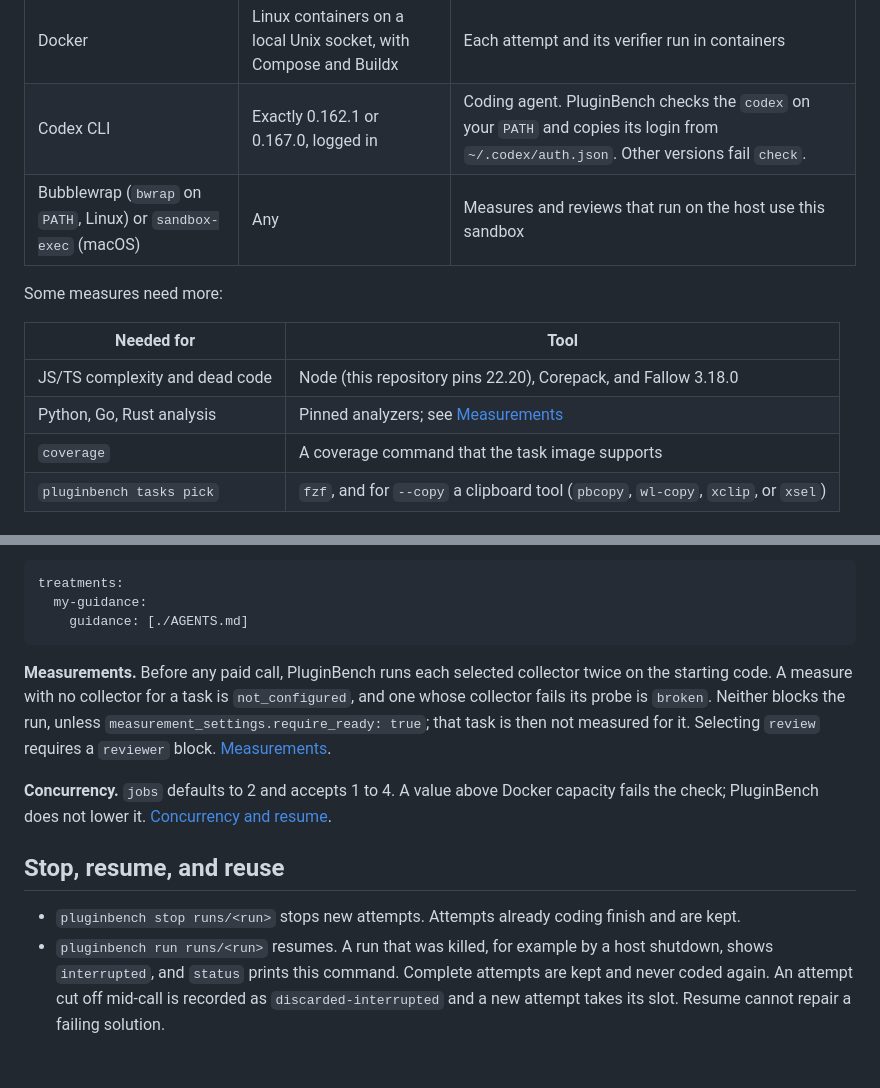
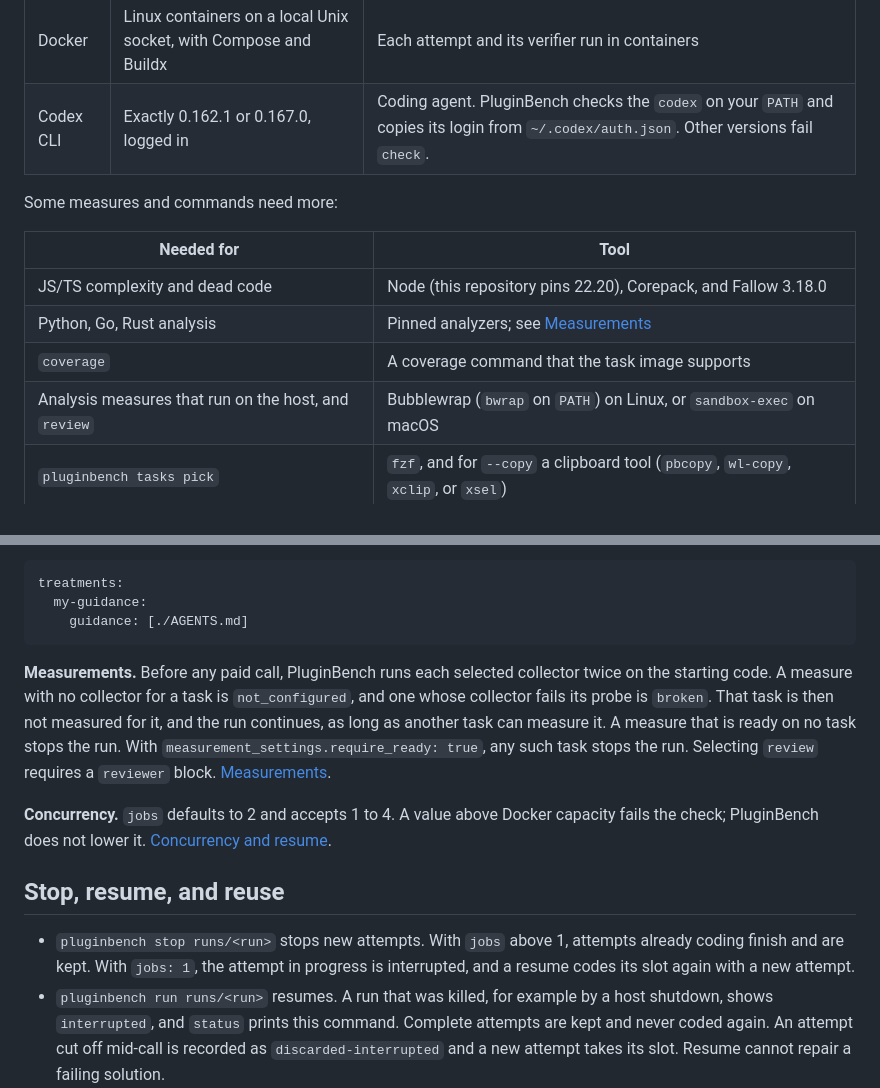
Before and after one commit to filipgutica/pluginbench, a Markdown page: README.md, 2 parts joined by grey strips. Drawn GitHub-style; blank space fills up the shorter version.

Commit message:
docs: state how stop treats jobs 1, when broken measures block, and when the host sandbox is needed

````diff
--- a/README.md
+++ b/README.md
@@ -35,15 +35,15 @@ PluginBench runs on Linux or macOS. Every run needs:
 | Git | Any recent | Task sources and patches |
 | Docker | Linux containers on a local Unix socket, with Compose and Buildx | Each attempt and its verifier run in containers |
 | Codex CLI | Exactly 0.162.1 or 0.167.0, logged in | Coding agent. PluginBench checks the `codex` on your `PATH` and copies its login from `~/.codex/auth.json`. Other versions fail `check`. |
-| Bubblewrap (`bwrap` on `PATH`, Linux) or `sandbox-exec` (macOS) | Any | Measures and reviews that run on the host use this sandbox |
 
-Some measures need more:
+Some measures and commands need more:
 
 | Needed for | Tool |
 | --- | --- |
 | JS/TS complexity and dead code | Node (this repository pins 22.20), Corepack, and Fallow 3.18.0 |
 | Python, Go, Rust analysis | Pinned analyzers; see [Measurements](docs/running-evaluations.md#measurements) |
 | `coverage` | A coverage command that the task image supports |
+| Analysis measures that run on the host, and `review` | Bubblewrap (`bwrap` on `PATH`) on Linux, or `sandbox-exec` on macOS |
 | `pluginbench tasks pick` | `fzf`, and for `--copy` a clipboard tool (`pbcopy`, `wl-copy`, `xclip`, or `xsel`) |
 
 ## Install
@@ -148,13 +148,13 @@ treatments:
     guidance: [./AGENTS.md]
 ```
 
-**Measurements.** Before any paid call, PluginBench runs each selected collector twice on the starting code. A measure with no collector for a task is `not_configured`, and one whose collector fails its probe is `broken`. Neither blocks the run, unless `measurement_settings.require_ready: true`; that task is then not measured for it. Selecting `review` requires a `reviewer` block. [Measurements](docs/running-evaluations.md#measurements).
+**Measurements.** Before any paid call, PluginBench runs each selected collector twice on the starting code. A measure with no collector for a task is `not_configured`, and one whose collector fails its probe is `broken`. That task is then not measured for it, and the run continues, as long as another task can measure it. A measure that is ready on no task stops the run. With `measurement_settings.require_ready: true`, any such task stops the run. Selecting `review` requires a `reviewer` block. [Measurements](docs/running-evaluations.md#measurements).
 
 **Concurrency.** `jobs` defaults to 2 and accepts 1 to 4. A value above Docker capacity fails the check; PluginBench does not lower it. [Concurrency and resume](docs/running-evaluations.md#concurrency-and-resume).
 
 ## Stop, resume, and reuse
 
-- `pluginbench stop runs/<run>` stops new attempts. Attempts already coding finish and are kept.
+- `pluginbench stop runs/<run>` stops new attempts. With `jobs` above 1, attempts already coding finish and are kept. With `jobs: 1`, the attempt in progress is interrupted, and a resume codes its slot again with a new attempt.
 - `pluginbench run runs/<run>` resumes. A run that was killed, for example by a host shutdown, shows `interrupted`, and `status` prints this command. Complete attempts are kept and never coded again. An attempt cut off mid-call is recorded as `discarded-interrupted` and a new attempt takes its slot. Resume cannot repair a failing solution.
 - If Codex fails before its first model turn, for example during a network outage, the run stops instead of scoring the attempt. Resume when Codex is reachable.
 - Vanilla attempts are cached in `$XDG_CACHE_HOME/pluginbench` (default `~/.cache/pluginbench`) and reused by any later run with the same task, model, and settings. Grading and measures run again. Reports mark reused attempts. [Baselines and reports](docs/running-evaluations.md#baselines-and-reports).
````
Also changed, not shown: docs/running-evaluations.md (+1 -1 lines).
